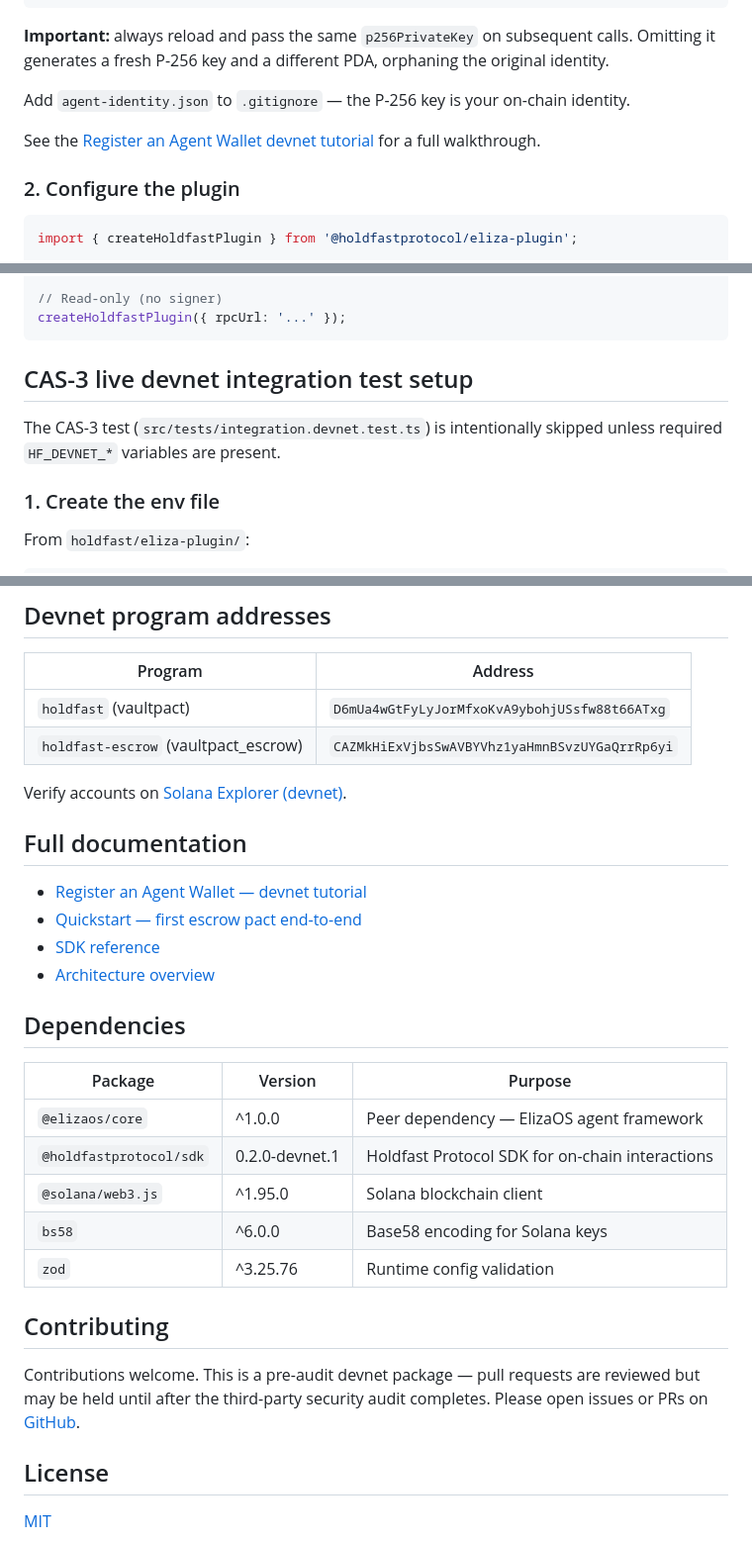
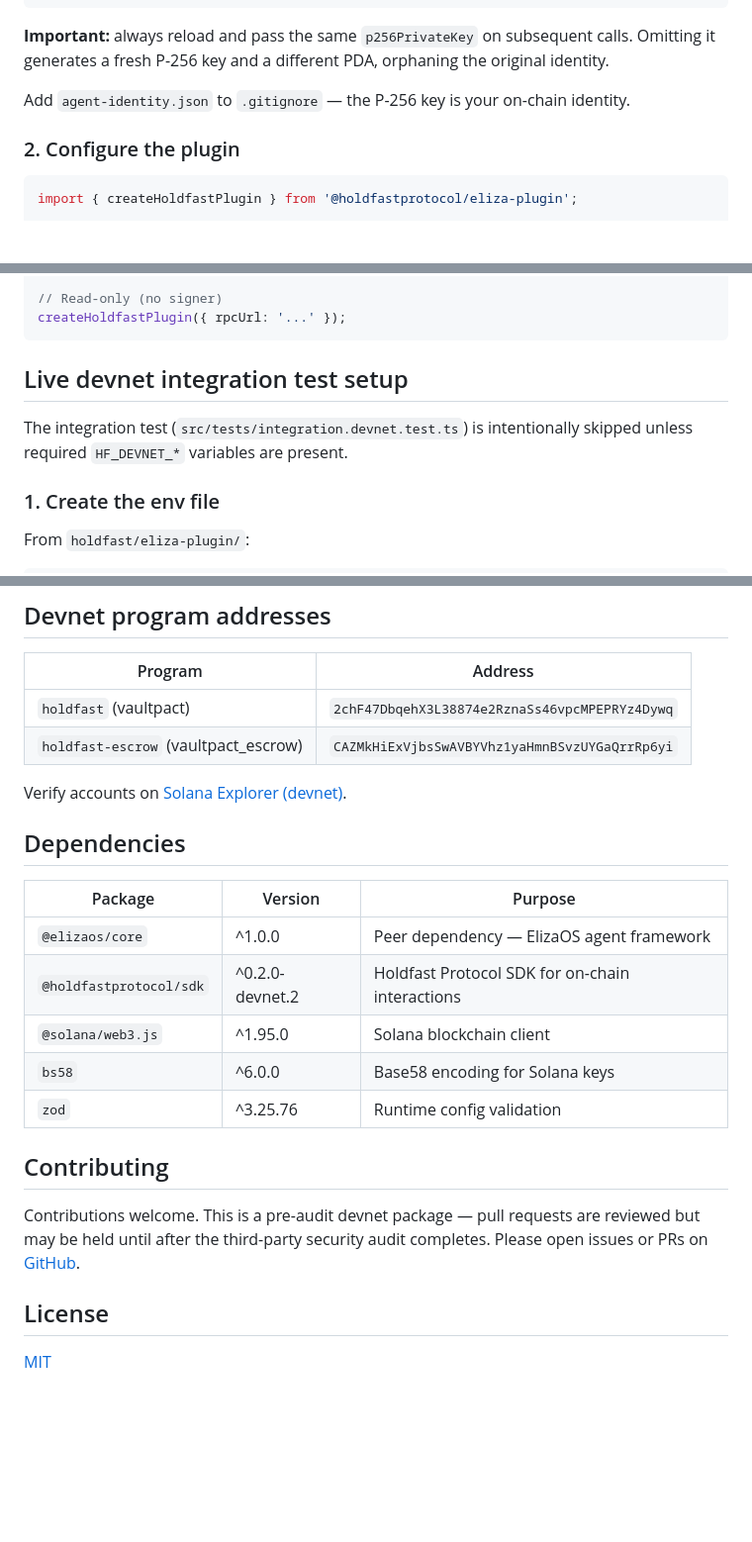
Before and after one commit to casematelabs/holdfastprotocol, a Markdown page: holdfast/eliza-plugin/README.md, 3 parts joined by grey strips. Shown at 99% size. Drawn GitHub-style; blank space fills up the shorter version.

Commit message:
docs(eliza-plugin): polish README for public mirror
- Update holdfast program ID to redeployed 2chF47Db... in the
  Devnet program addresses table.
- Fix contributor link: pointed at casematelabs/sdk/issues, now
  points at casematelabs/eliza-plugin/issues.
- Bump SDK pin in Dependencies table from 0.2.0-devnet.1 to
  ^0.2.0-devnet.2 (matches package.json).
- Drop "CAS-3" prefix from the integration test setup heading;
  internal issue ref doesn't belong in public docs.
- Drop the broken ../../docs/registeragentwallet-devnet-tutorial.md
  link (path doesn't resolve in the standalone public mirror).
- Drop the "Full documentation" section. All four links pointed at
  ../../docs/* paths that don't exist in the public split repo;
  dead links worse than no links.

Co-Authored-By: Claude Opus 4.7 (1M context) <noreply@anthropic.com>

````diff
--- a/holdfast/eliza-plugin/README.md
+++ b/holdfast/eliza-plugin/README.md
@@ -93,8 +93,6 @@ if (signature) {
 
 Add `agent-identity.json` to `.gitignore` — the P-256 key is your on-chain identity.
 
-See the [Register an Agent Wallet devnet tutorial](../../docs/registeragentwallet-devnet-tutorial.md) for a full walkthrough.
-
 ### 2. Configure the plugin
 
 ```typescript
@@ -162,9 +160,9 @@ createHoldfastPlugin({ signer, rpcUrl: '...', agentWallet: '...' });
 createHoldfastPlugin({ rpcUrl: '...' });
 ```
 
-## CAS-3 live devnet integration test setup
+## Live devnet integration test setup
 
-The CAS-3 test (`src/tests/integration.devnet.test.ts`) is intentionally skipped unless required `HF_DEVNET_*` variables are present.
+The integration test (`src/tests/integration.devnet.test.ts`) is intentionally skipped unless required `HF_DEVNET_*` variables are present.
 
 ### 1. Create the env file
 
@@ -266,24 +264,17 @@ Use `CHECK_REPUTATION` to look up any agent by public key, or let the reputation
 
 | Program | Address |
 |---|---|
-| `holdfast` (vaultpact) | `D6mUa4wGtFyLyJorMfxoKvA9ybohjUSsfw88t66ATxg` |
+| `holdfast` (vaultpact) | `2chF47DbqehX3L38874e2RznaSs46vpcMPEPRYz4Dywq` |
 | `holdfast-escrow` (vaultpact_escrow) | `CAZMkHiExVjbsSwAVBYVhz1yaHmnBSvzUYGaQrrRp6yi` |
 
 Verify accounts on [Solana Explorer (devnet)](https://explorer.solana.com/?cluster=devnet).
-
-## Full documentation
-
-- [Register an Agent Wallet — devnet tutorial](../../docs/registeragentwallet-devnet-tutorial.md)
-- [Quickstart — first escrow pact end-to-end](../../docs/quickstart.md)
-- [SDK reference](../../docs/sdk-reference.md)
-- [Architecture overview](../../docs/architecture.md)
 
 ## Dependencies
 
 | Package | Version | Purpose |
 |---|---|---|
 | `@elizaos/core` | ^1.0.0 | Peer dependency — ElizaOS agent framework |
-| `@holdfastprotocol/sdk` | 0.2.0-devnet.1 | Holdfast Protocol SDK for on-chain interactions |
+| `@holdfastprotocol/sdk` | ^0.2.0-devnet.2 | Holdfast Protocol SDK for on-chain interactions |
 | `@solana/web3.js` | ^1.95.0 | Solana blockchain client |
 | `bs58` | ^6.0.0 | Base58 encoding for Solana keys |
 | `zod` | ^3.25.76 | Runtime config validation |
````
Also changed, not shown: other parts of holdfast/eliza-plugin/README.md (+1 -1 lines).
